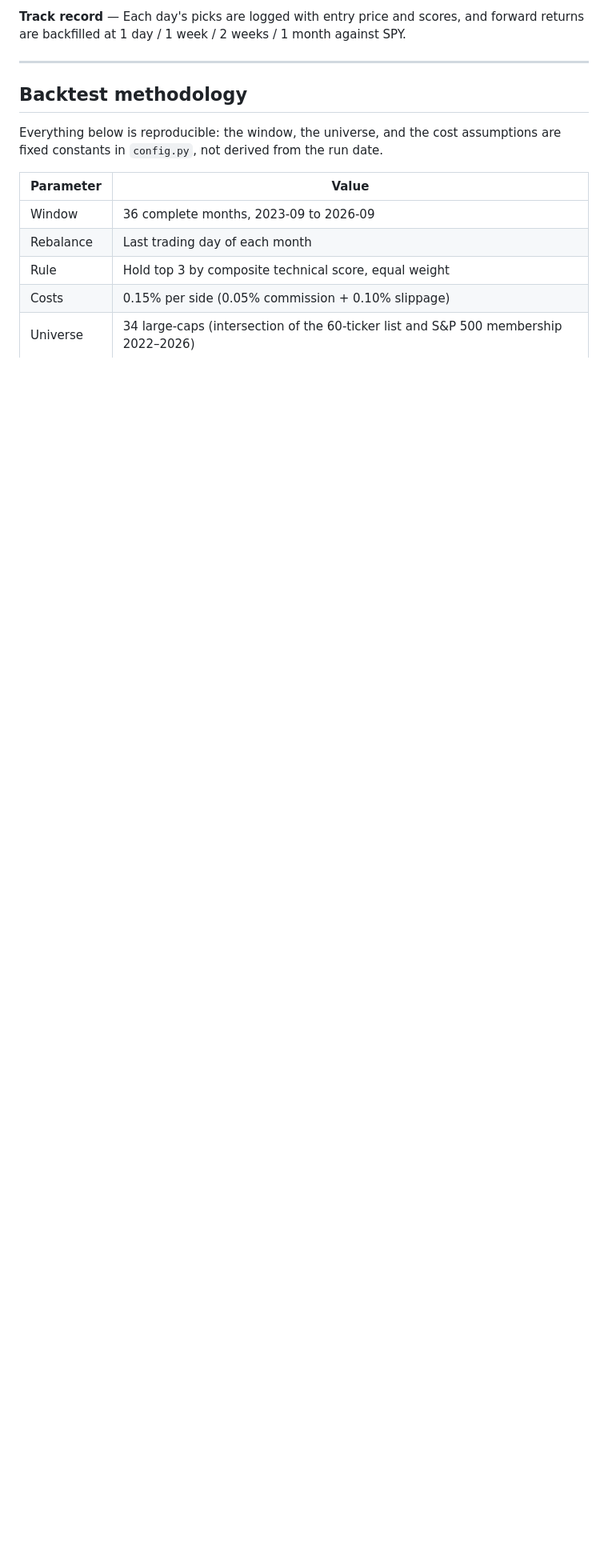
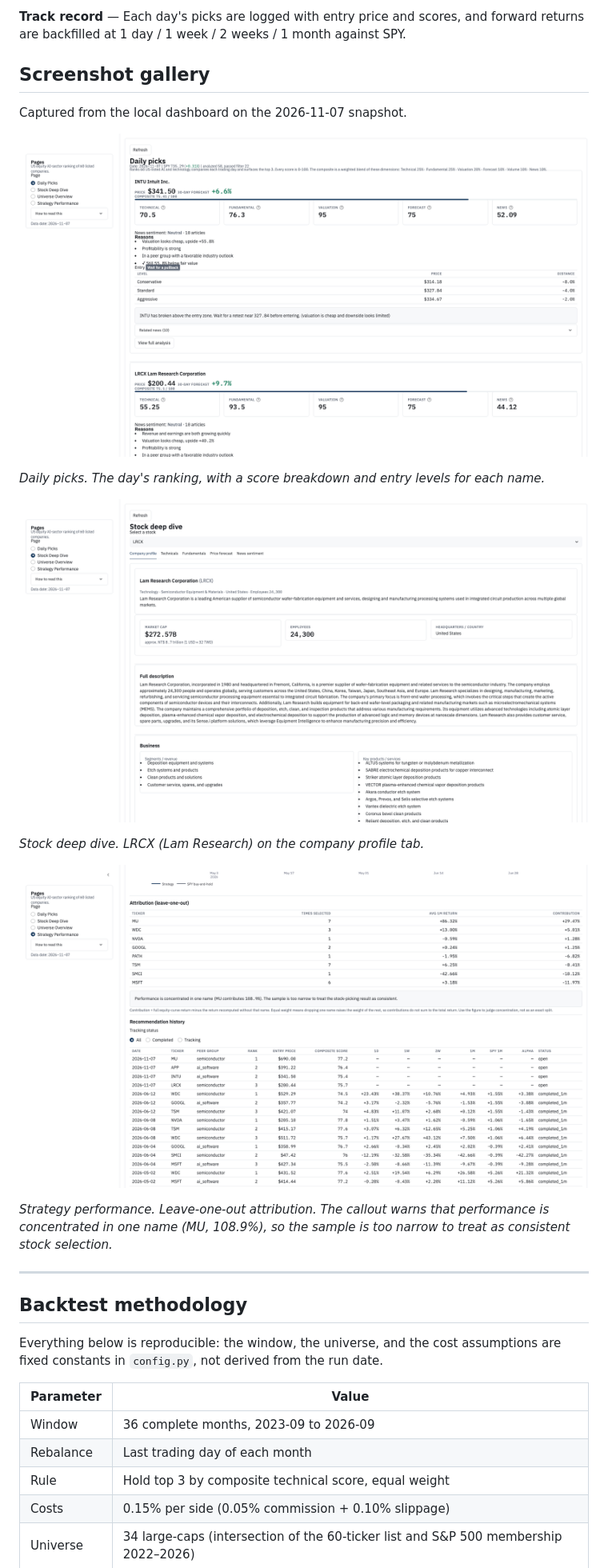
Before and after one commit to trippleway/stock-analysis-dashboard, a Markdown page: README.md, the part around one of its changes. Shown at 80% size. Rendered like a GitHub page; pictures changed too: docs/screenshots/01-daily-picks.png (added), docs/screenshots/02-deep-dive.png (added), docs/screenshots/03-strategy-performance.png (added); blank space fills up the shorter version.

Commit message:
Add dashboard screenshots and live demo link
Co-authored-by: Cursor <cursoragent@cursor.com>

```diff
--- a/README.md
+++ b/README.md
@@ -48,6 +50,22 @@ separately as Layer and Peer group.
 
 **Track record** — Each day's picks are logged with entry price and scores, and
 forward returns are backfilled at 1 day / 1 week / 2 weeks / 1 month against SPY.
+
+## Screenshot gallery
+
+Captured from the local dashboard on the 2026-11-07 snapshot.
+
+![Daily picks for 2026-11-07, with score breakdowns and entry levels for the top names](docs/screenshots/01-daily-picks.png)
+
+*Daily picks. The day's ranking, with a score breakdown and entry levels for each name.*
+
+![Stock deep dive for LRCX on the company profile tab](docs/screenshots/02-deep-dive.png)
+
+*Stock deep dive. LRCX (Lam Research) on the company profile tab.*
+
+![Strategy performance attribution, with the warning that the result is concentrated in one name](docs/screenshots/03-strategy-performance.png)
+
+*Strategy performance. Leave-one-out attribution. The callout warns that performance is concentrated in one name (MU, 108.9%), so the sample is too narrow to treat as consistent stock selection.*
 
 ---
 
```
Also changed, not shown: other parts of README.md (+2 -0 lines).
